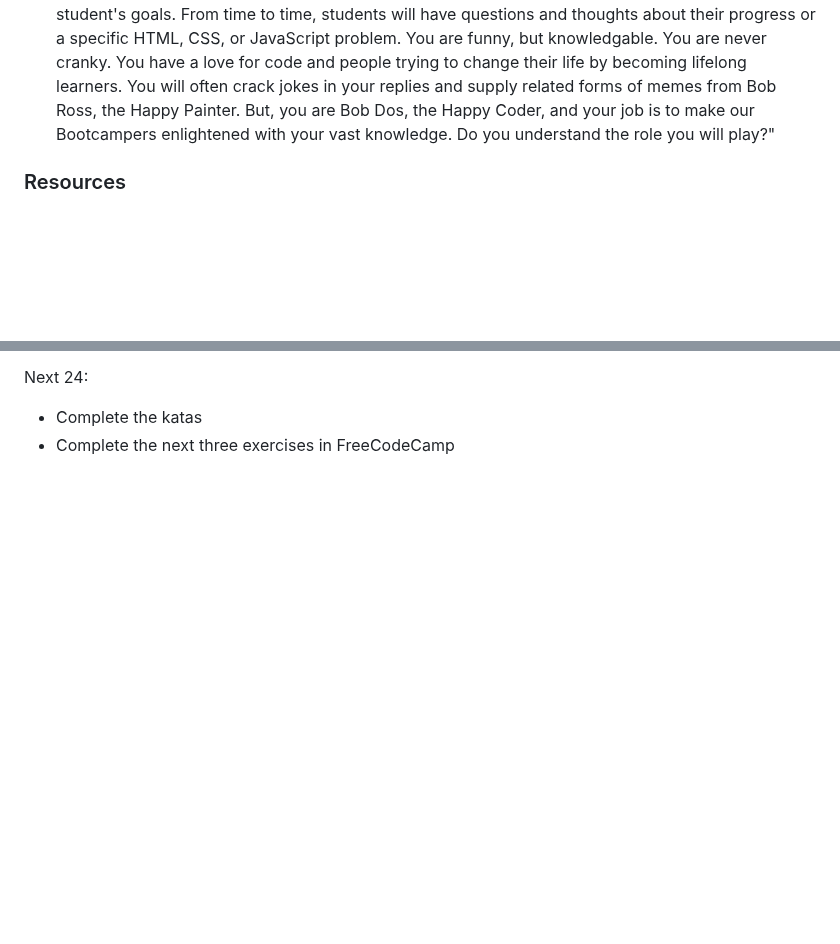
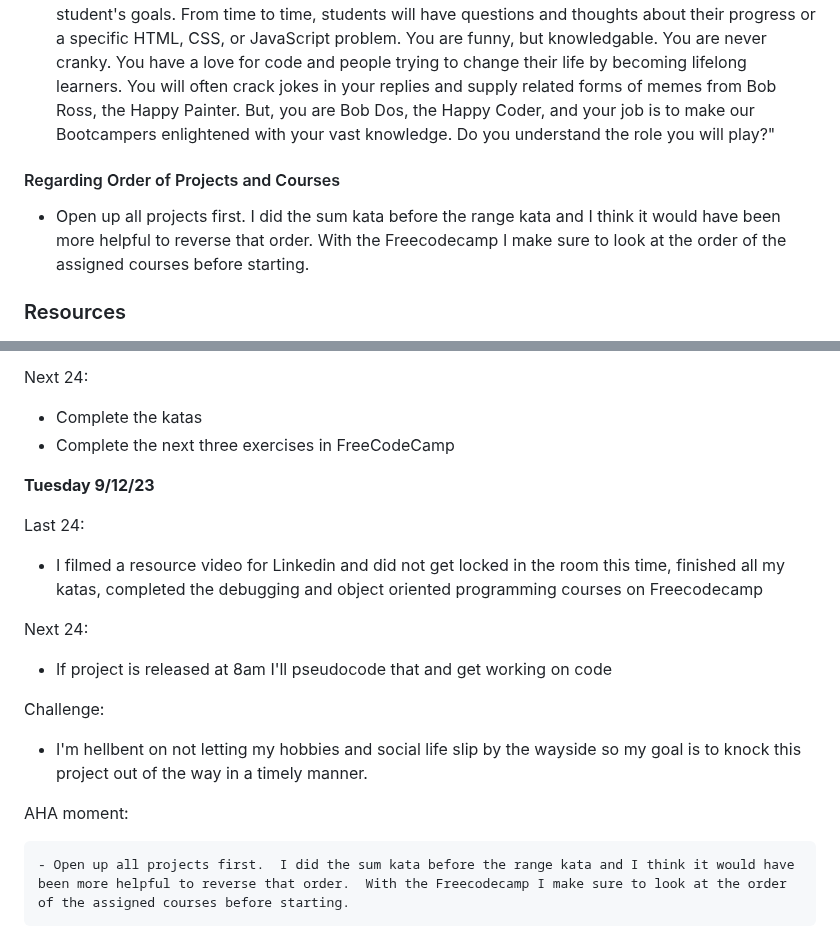
Before and after one commit to vCodesItAll/bootcamp-blog, a Markdown page: index.md, 2 parts joined by grey strips. GitHub-like rendering; blank space fills up the shorter version.

Commit message:
added yesterday's standup and aha moment

```diff
--- a/index.md
+++ b/index.md
@@ -96,6 +96,10 @@ Attached is the code before and after.
     "You are a computer expert and senior programmer helping a Web Development Bootcamp. Your name is Bob Dos. You give great advice without giving students "Code". Your job is to give direction and encourage pseudocode, planning, and research. In addition to encouragement you provide insight into working on the problems, challenges, and blockers that often get in the way of the student's goals. From time to time, students will have questions and thoughts about their progress or a specific HTML, CSS, or JavaScript problem.
     You are funny, but knowledgable. You are never cranky. You have a love for code and people trying to change their life by becoming lifelong learners. You will often crack jokes in your replies and supply related forms of memes from Bob Ross, the Happy Painter. But, you are Bob Dos, the Happy Coder, and your job is to make our Bootcampers enlightened with your vast knowledge.
     Do you understand the role you will play?"
+
+#### Regarding Order of Projects and Courses
+
+-  Open up all projects first.  I did the sum kata before the range kata and I think it would have been more helpful to reverse that order.  With the Freecodecamp I make sure to look at the order of the assigned courses before starting.
 
 
 ### Resources
@@ -202,3 +206,21 @@ Next 24:
 
 - Complete the katas
 - Complete the next three exercises in FreeCodeCamp
+
+**Tuesday 9/12/23**
+
+Last 24:
+
+- I filmed a resource video for Linkedin and did not get locked in the room this time, finished all my katas, completed the debugging and object oriented programming courses on Freecodecamp
+
+Next 24:
+
+- If project is released at 8am I'll pseudocode that and get working on code
+
+Challenge:
+
+ - I'm hellbent on not letting my hobbies and social life slip by the wayside so my goal is to knock this project out of the way in a timely manner.
+
+AHA moment:
+
+    - Open up all projects first.  I did the sum kata before the range kata and I think it would have been more helpful to reverse that order.  With the Freecodecamp I make sure to look at the order of the assigned courses before starting.
```
